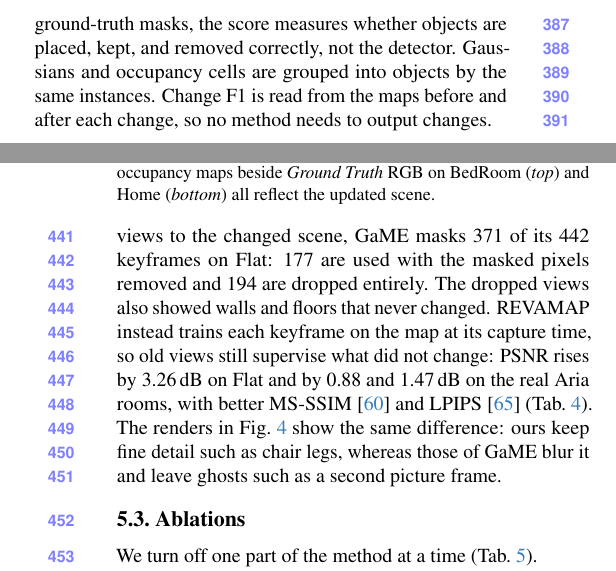
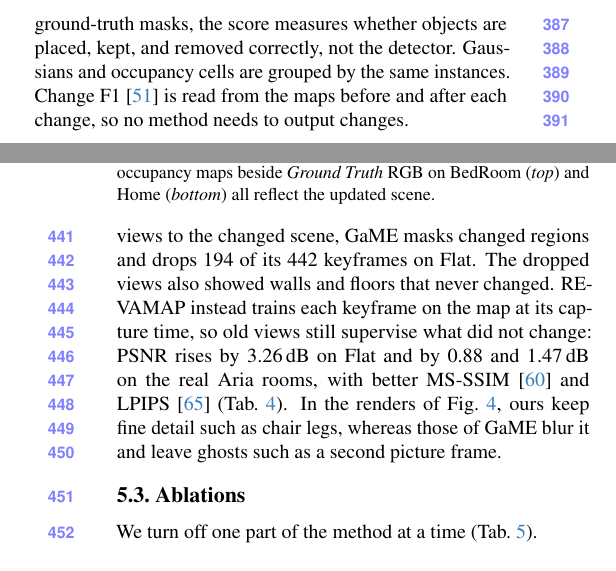
Before and after one commit to giltchcity/myncv---rpsl---daicma, a LaTeX paper (manuscript/main.tex): two parts of the columns of pages 7 and 9 of 13, joined at a grey line, cut so that both start at the same text. Compiled offline with pdfLaTeX.

Commit message:
Experiments: Khronos citation restored on change F1, simpler GaME keyframe sentence
Co-Authored-By: Claude Fable 5.2 <noreply@anthropic.com>

```diff
--- a/manuscript/main.tex
+++ b/manuscript/main.tex
@@ -461,7 +461,7 @@
 Each map type is compared with public systems of the same type: Khronos~\cite{Schmid-RSS-24} and Panoptic Mapping~\cite{9811877} for TSDF, GaME~\cite{Yugay_2026_CVPR} for Gaussians, and Wavemap~\cite{Reijgwart-RSS-23} for occupancy. All run from released code, and the methods in a table share poses and masks: ground-truth instances in \cref{tab:main,tab:ablation_variants}, except the OneFormer row, and per-frame semantic and SAM masks in \cref{tab:tesse,tab:rendering}. POCD and GaussianUpdate have no public code, and CL-Splats needs a separate posed capture after each change. Only Gaussian scores vary between runs, by at most 0.2.
 
 \noindent\textbf{Metrics.}
-Mesh F1~\cite{Knapitsch2017} at 5\,cm measures the surfaces of the current map: geometry that should be gone lowers its precision, and missing surfaces lower its recall. Gaussian maps are meshed from rendered depth~\cite{Huang2DGS2024}. On Home, the reference is the complete ground-truth mesh of the apartment, and Mesh$_{\mathrm{4D}}$ averages mesh F1 over time in both visits. Object F1 follows Khronos~\cite{Schmid-RSS-24} and checks the objects of the map at every time. An object is the geometry that one instance mask selects, with its class and its lifetime. With ground-truth masks, the score measures whether objects are placed, kept, and removed correctly, not the detector. Gaussians and occupancy cells are grouped into objects by the same instances. Change F1 is read from the maps before and after each change, so no method needs to output changes.
+Mesh F1~\cite{Knapitsch2017} at 5\,cm measures the surfaces of the current map: geometry that should be gone lowers its precision, and missing surfaces lower its recall. Gaussian maps are meshed from rendered depth~\cite{Huang2DGS2024}. On Home, the reference is the complete ground-truth mesh of the apartment, and Mesh$_{\mathrm{4D}}$ averages mesh F1 over time in both visits. Object F1 follows Khronos~\cite{Schmid-RSS-24} and checks the objects of the map at every time. An object is the geometry that one instance mask selects, with its class and its lifetime. With ground-truth masks, the score measures whether objects are placed, kept, and removed correctly, not the detector. Gaussians and occupancy cells are grouped by the same instances. Change F1~\cite{Schmid-RSS-24} is read from the maps before and after each change, so no method needs to output changes.
 
 
 
@@ -651,7 +651,7 @@
 % ===== END tables / rendering =====
 
 \noindent\textbf{Capture-time keyframes improve rendering.}\label{sec:exp_gaussians}
-To fit old views to the changed scene, GaME masks 371 of its 442 keyframes on Flat: 177 are used with the masked pixels removed and 194 are dropped entirely. The dropped views also showed walls and floors that never changed. \ours instead trains each keyframe on the map at its capture time, so old views still supervise what did not change: PSNR rises by 3.26\,dB on Flat and by 0.88 and 1.47\,dB on the real Aria rooms, with better MS-SSIM~\cite{1292216} and LPIPS~\cite{Zhang_2018_CVPR} (\cref{tab:rendering}). The renders in \cref{fig:gaussian_details} show the same difference: ours keep fine detail such as chair legs, whereas those of GaME blur it and leave ghosts such as a second picture frame.
+To fit old views to the changed scene, GaME masks changed regions and drops 194 of its 442 keyframes on Flat. The dropped views also showed walls and floors that never changed. \ours instead trains each keyframe on the map at its capture time, so old views still supervise what did not change: PSNR rises by 3.26\,dB on Flat and by 0.88 and 1.47\,dB on the real Aria rooms, with better MS-SSIM~\cite{1292216} and LPIPS~\cite{Zhang_2018_CVPR} (\cref{tab:rendering}). In the renders of \cref{fig:gaussian_details}, ours keep fine detail such as chair legs, whereas those of GaME blur it and leave ghosts such as a second picture frame.
 
 \begin{table}[t]
 \centering
```
